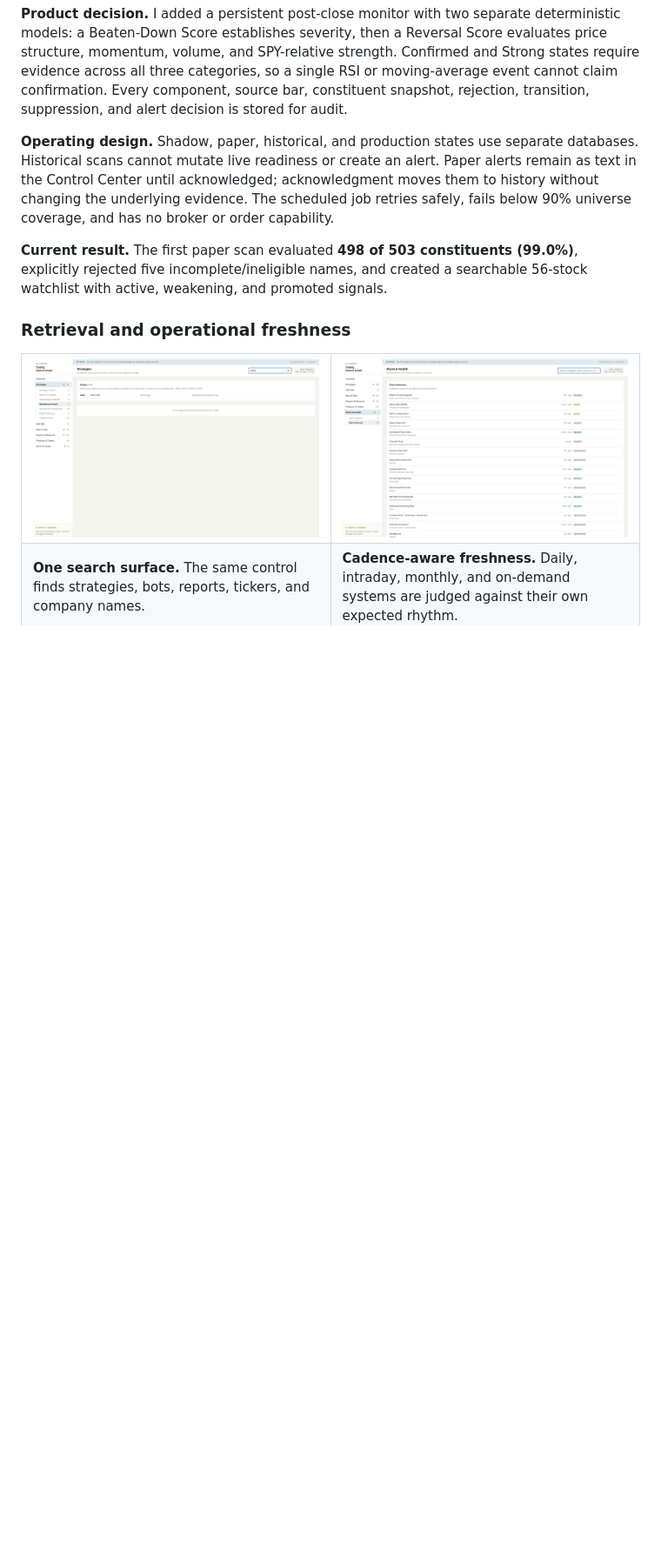
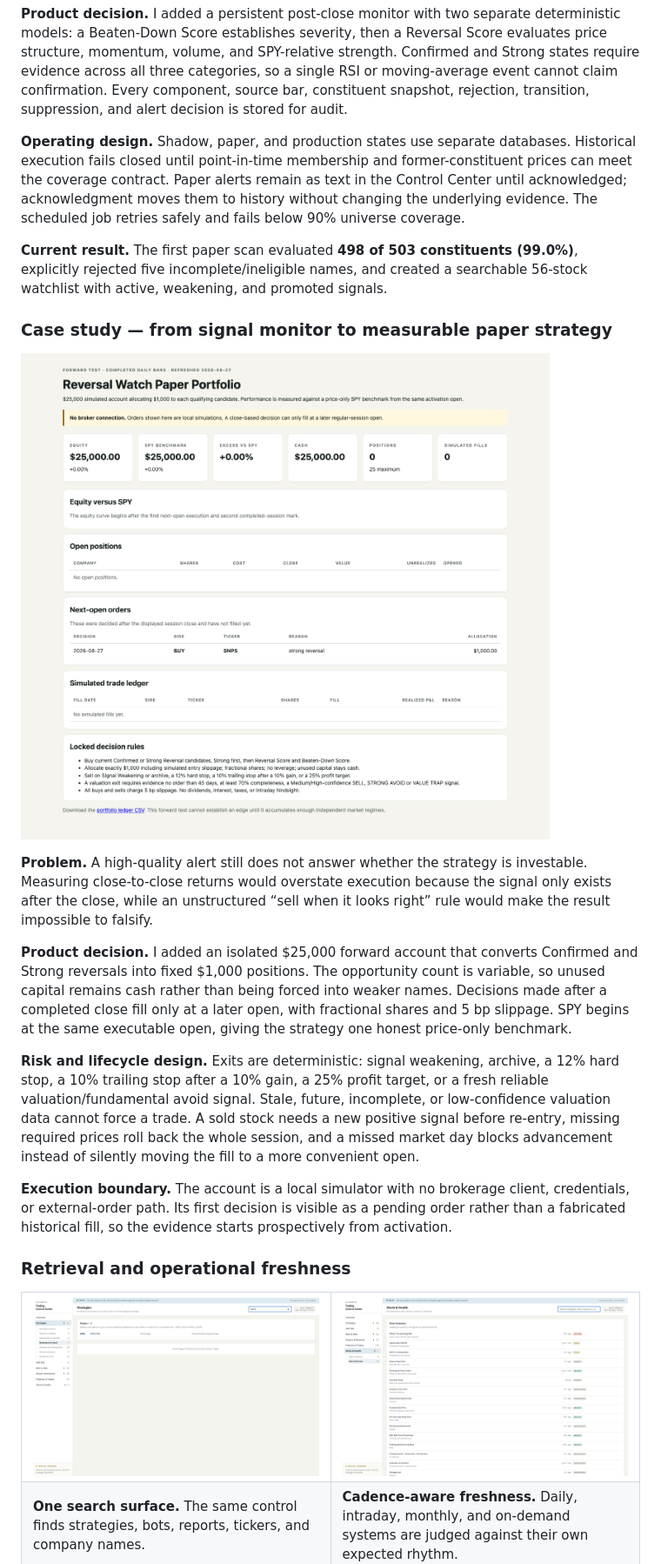
Before and after one commit to pranaypatil02/trading-control-center, a Markdown page: README.md, the part around the change. Shown: that part at 87% size. Rendered like a GitHub page; pictures changed too: screenshots/22-reversal-paper-portfolio.png (added); blank space fills up the shorter version.

Commit message:
Showcase reversal paper portfolio

```diff
--- a/README.md
+++ b/README.md
@@ -203,16 +203,45 @@ single RSI or moving-average event cannot claim confirmation. Every component,
 source bar, constituent snapshot, rejection, transition, suppression, and alert
 decision is stored for audit.
 
-**Operating design.** Shadow, paper, historical, and production states use
-separate databases. Historical scans cannot mutate live readiness or create an
-alert. Paper alerts remain as text in the Control Center until acknowledged;
-acknowledgment moves them to history without changing the underlying evidence.
-The scheduled job retries safely, fails below 90% universe coverage, and has no
-broker or order capability.
+**Operating design.** Shadow, paper, and production states use separate
+databases. Historical execution fails closed until point-in-time membership and
+former-constituent prices can meet the coverage contract. Paper alerts remain
+as text in the Control Center until acknowledged; acknowledgment moves them to
+history without changing the underlying evidence. The scheduled job retries
+safely and fails below 90% universe coverage.
 
 **Current result.** The first paper scan evaluated **498 of 503 constituents
 (99.0%)**, explicitly rejected five incomplete/ineligible names, and created a
 searchable 56-stock watchlist with active, weakening, and promoted signals.
+
+### Case study — from signal monitor to measurable paper strategy
+
+![Reversal Watch paper portfolio](screenshots/22-reversal-paper-portfolio.png)
+
+**Problem.** A high-quality alert still does not answer whether the strategy is
+investable. Measuring close-to-close returns would overstate execution because
+the signal only exists after the close, while an unstructured “sell when it
+looks right” rule would make the result impossible to falsify.
+
+**Product decision.** I added an isolated $25,000 forward account that converts
+Confirmed and Strong reversals into fixed $1,000 positions. The opportunity
+count is variable, so unused capital remains cash rather than being forced into
+weaker names. Decisions made after a completed close fill only at a later open,
+with fractional shares and 5 bp slippage. SPY begins at the same executable
+open, giving the strategy one honest price-only benchmark.
+
+**Risk and lifecycle design.** Exits are deterministic: signal weakening,
+archive, a 12% hard stop, a 10% trailing stop after a 10% gain, a 25% profit
+target, or a fresh reliable valuation/fundamental avoid signal. Stale, future,
+incomplete, or low-confidence valuation data cannot force a trade. A sold stock
+needs a new positive signal before re-entry, missing required prices roll back
+the whole session, and a missed market day blocks advancement instead of
+silently moving the fill to a more convenient open.
+
+**Execution boundary.** The account is a local simulator with no brokerage
+client, credentials, or external-order path. Its first decision is visible as a
+pending order rather than a fabricated historical fill, so the evidence starts
+prospectively from activation.
 
 
 
```
